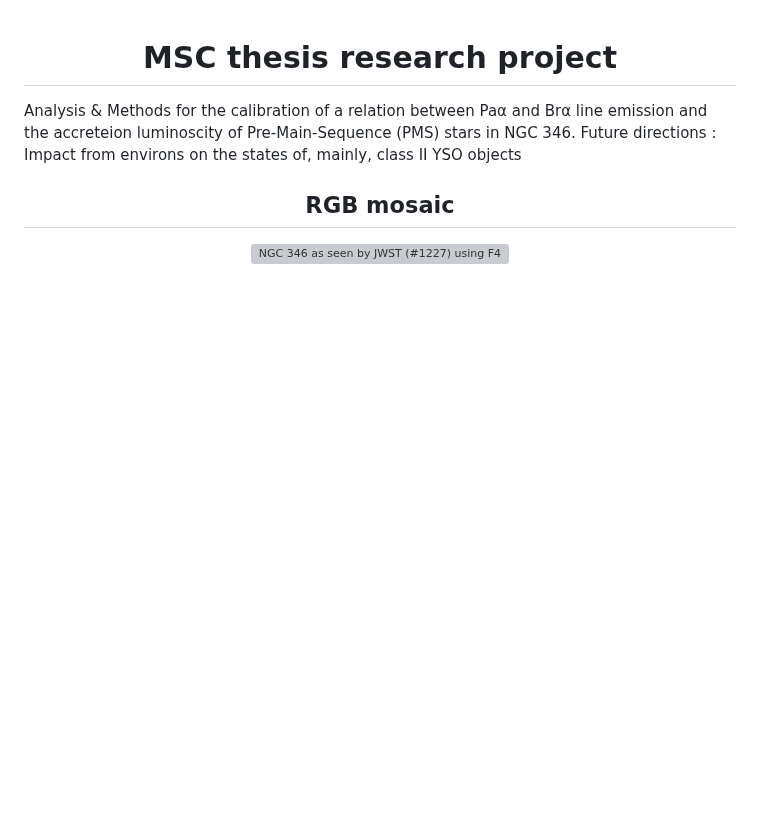
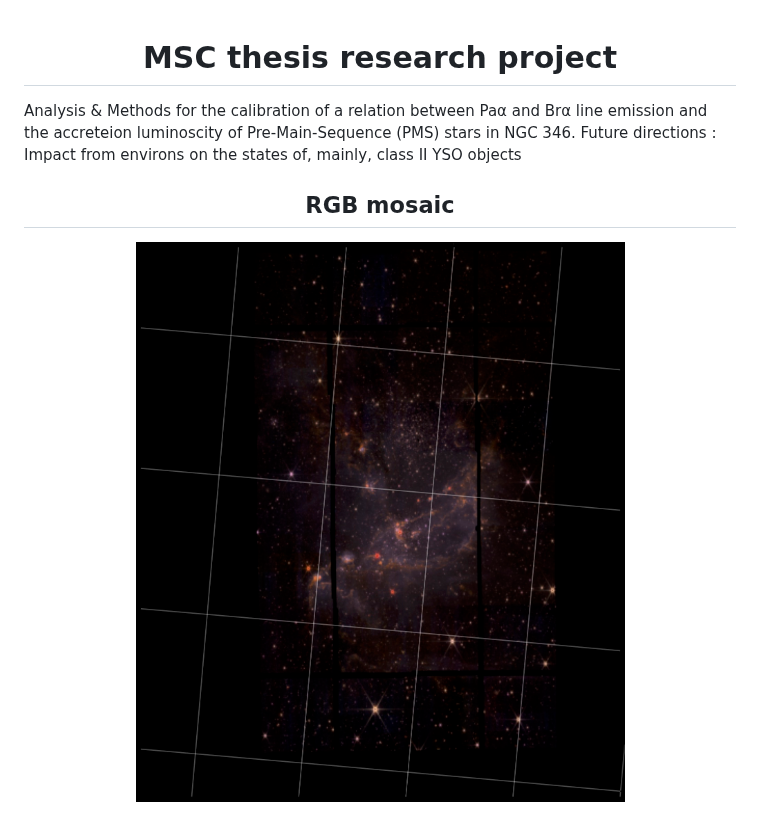
Before and after one commit to LukaSlagter/STRW-MSC, a Markdown page: README.md, the part around the change. Rendered like a GitHub page; pictures changed too: Plots/Mosaics/Mosaic_F444W_F335M_F277W_F200W_F187N_F115W_RGB.jpg (added); blank space fills up the shorter version; grey boxes are pictures that could not be loaded.

Commit message:
added jpg image

```diff
--- a/README.md
+++ b/README.md
@@ -5,5 +5,5 @@ Future directions : Impact from environs on the states of, mainly, class II YSO
 
 <h2 align="center">RGB mosaic </h2>
 <p align="center">
-  <img src="Plots/Mosaics/Mosaic_F444W_F335M_F277W_F200W_F187N_F115W_RGB." alt="NGC 346 as seen by JWST (#1227) using F444W, F335M, F277W, F200W, F187N, F115W " width="600">
+  <img src="Plots/Mosaics/Mosaic_F444W_F335M_F277W_F200W_F187N_F115W_RGB.jpg" alt="NGC 346 as seen by JWST (#1227) using F444W, F335M, F277W, F200W, F187N, F115W " width="600">
 </p>
```
